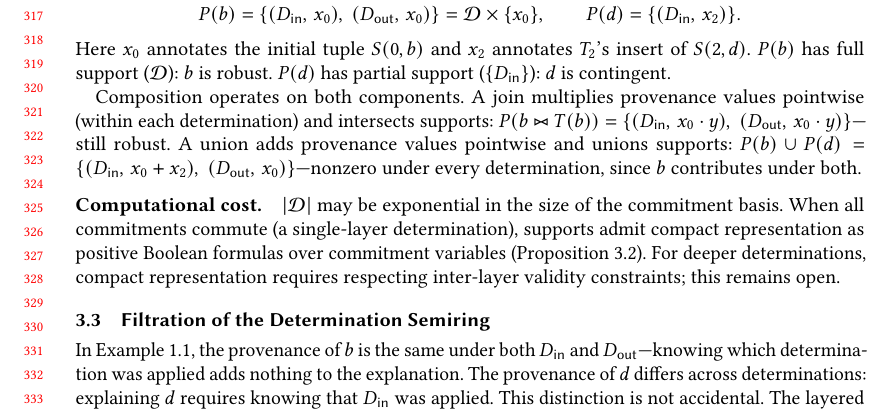
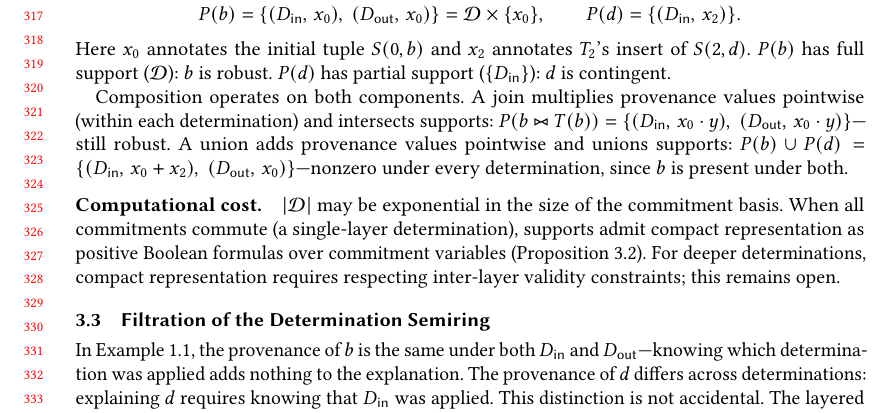
Before and after one commit to jhellerstein/provenance, a LaTeX paper (main.tex): part of page 7 of 28, cut so that both start at the same text. Compiled offline with pdfLaTeX.

Commit message:
Fix: 'b is present under both' not 'contributes'

```diff
--- a/main.tex
+++ b/main.tex
@@ -672,7 +672,7 @@ $(2^{\mathcal{D}}, \cup, \cap)$.
   A union adds provenance values pointwise and unions supports:
   $P(b) \cup P(d) = \{(D_{\mathsf{in}},\, x_0 + x_2),\;
   (D_{\mathsf{out}},\, x_0)\}$---nonzero under every determination,
-  since $b$ contributes under both.
+  since $b$ is present under both.
 \end{example}
 
 \paragraph{Computational cost.}
```
